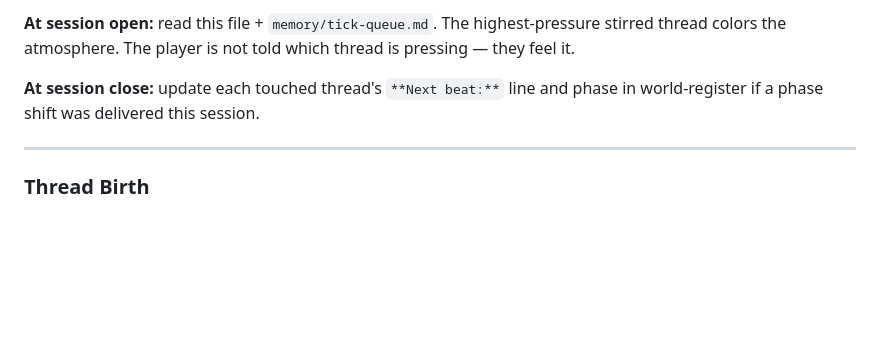
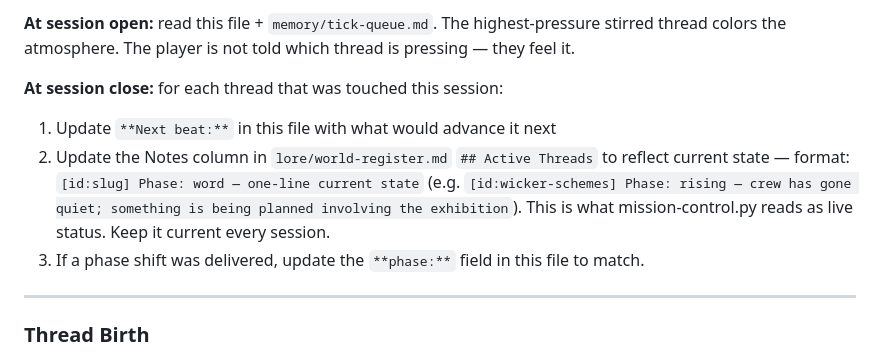
Before and after one commit to teign07/enchantify, a Markdown page: lore/threads.md, the part around the change. Rendered like a GitHub page; blank space fills up the shorter version.

Commit message:
threads.md: explicit session-close instruction to maintain world-register Notes
Mission control now reads the Notes column in Active Threads as the live
status. Add step-by-step close instruction so Flash knows to keep
[id:slug] Phase: word — description current every session.

Co-Authored-By: Claude Sonnet 4.6 <noreply@anthropic.com>

```diff
--- a/lore/threads.md
+++ b/lore/threads.md
@@ -33,7 +33,10 @@ A thread is any story with mass. Mass = the combined Belief of all entities tagg
 
 **At session open:** read this file + `memory/tick-queue.md`. The highest-pressure stirred thread colors the atmosphere. The player is not told which thread is pressing — they feel it.
 
-**At session close:** update each touched thread's `**Next beat:**` line and phase in world-register if a phase shift was delivered this session.
+**At session close:** for each thread that was touched this session:
+1. Update `**Next beat:**` in this file with what would advance it next
+2. Update the Notes column in `lore/world-register.md` `## Active Threads` to reflect current state — format: `[id:slug] Phase: word — one-line current state` (e.g. `[id:wicker-schemes] Phase: rising — crew has gone quiet; something is being planned involving the exhibition`). This is what mission-control.py reads as live status. Keep it current every session.
+3. If a phase shift was delivered, update the `**phase:**` field in this file to match.
 
 ---
 
```
